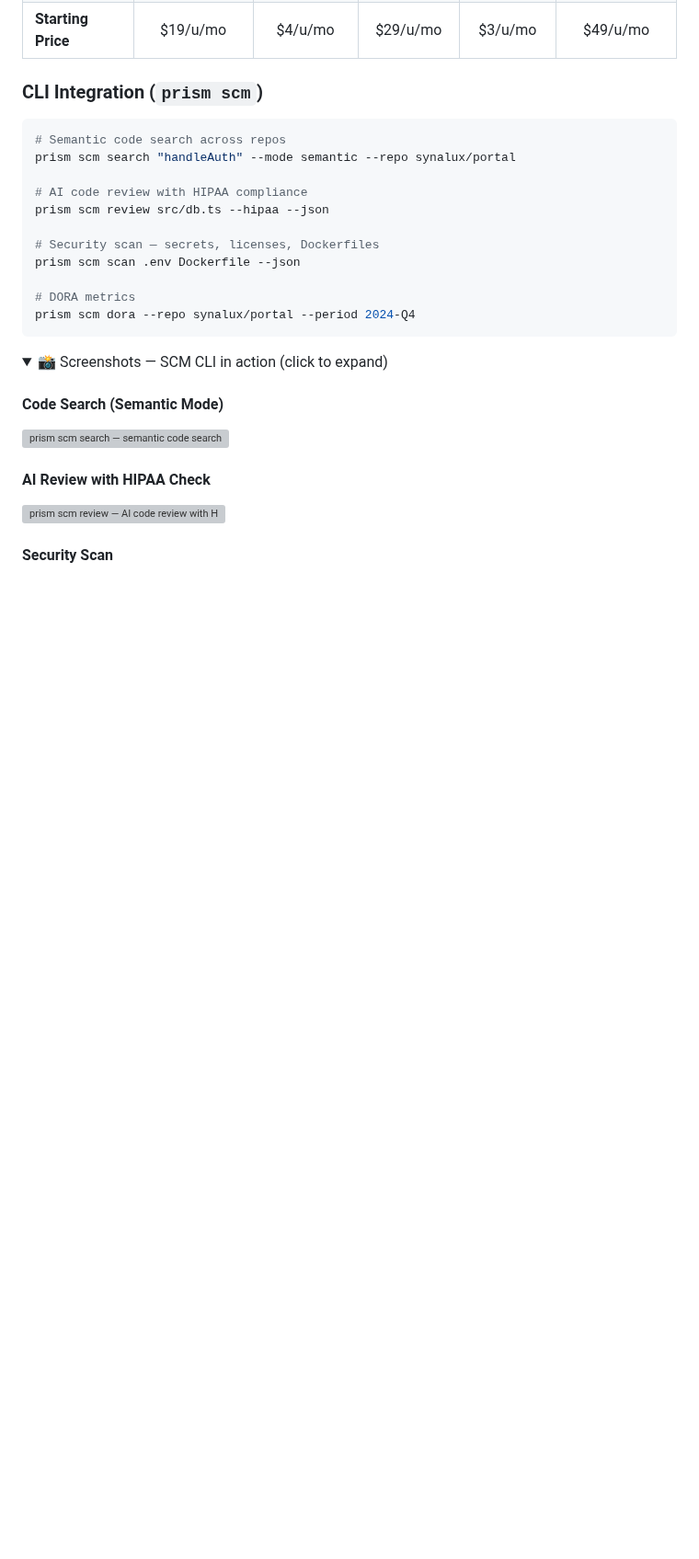
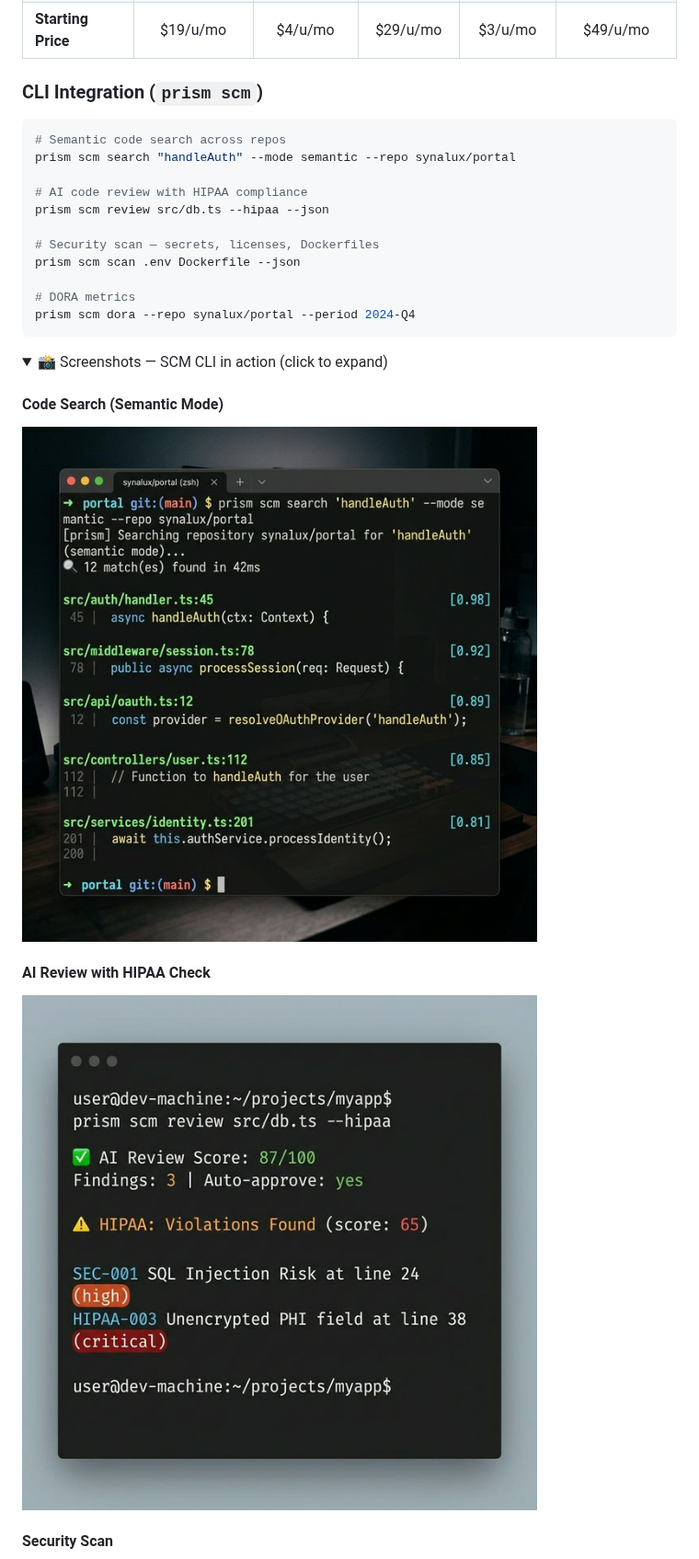
Before and after one commit to dcostenco/synalux-docs, a Markdown page: README.md, the part around one of its changes. Shown at 92% size. Drawn GitHub-style; pictures changed too: docs/demo/scm/scm_review_cli.png (added), docs/demo/scm/scm_search_cli.png (added); folded sections open; blank space fills up the shorter version; grey boxes are pictures that could not be loaded.

```diff
--- a/README.md
+++ b/README.md
@@ -2194,9 +2194,9 @@ prism scm dora --repo synalux/portal --period 2024-Q4
 <summary>📸 Screenshots — SCM CLI in action (click to expand)</summary>
 
 #### Code Search (Semantic Mode)
-![prism scm search — semantic code search across repos](images/scm_search_cli.jpg)
+![prism scm search — semantic code search across repos](docs/demo/scm/scm_search_cli.png)
 
 #### AI Review with HIPAA Check
-![prism scm review — AI code review with HIPAA compliance](images/scm_review_cli.jpg)
+![prism scm review — AI code review with HIPAA compliance](docs/demo/scm/scm_review_cli.png)
 
 #### Security Scan
```
Also changed, not shown: other parts of README.md (+11 -11 lines), docs/demo/scm/scm_scan_cli.png (added).
